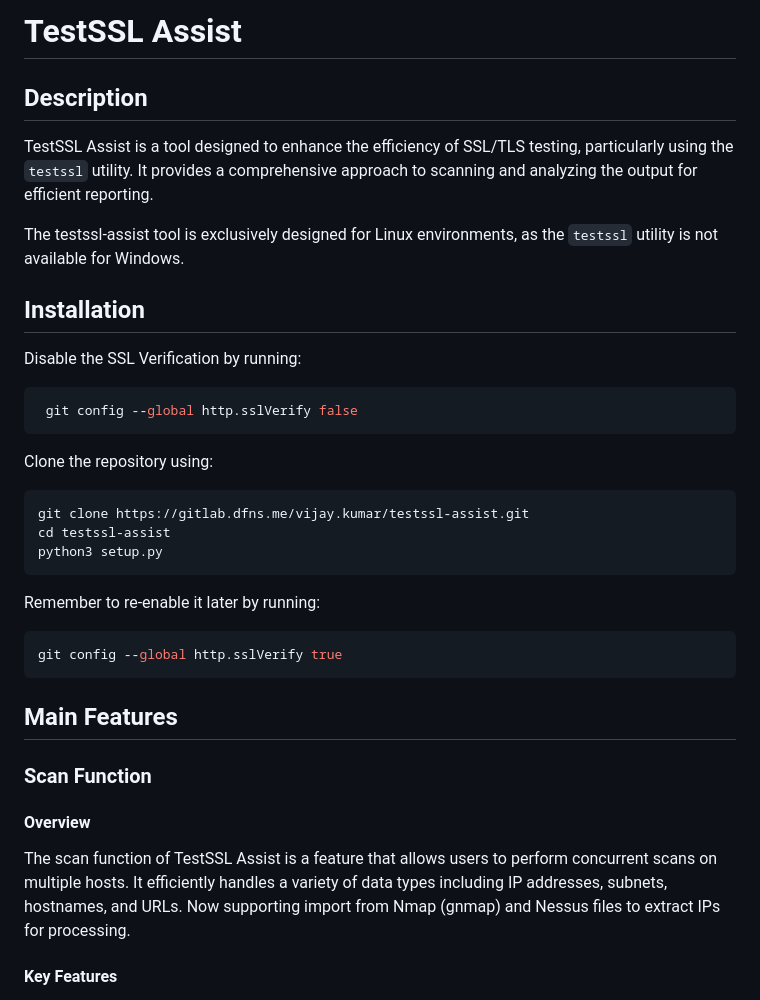
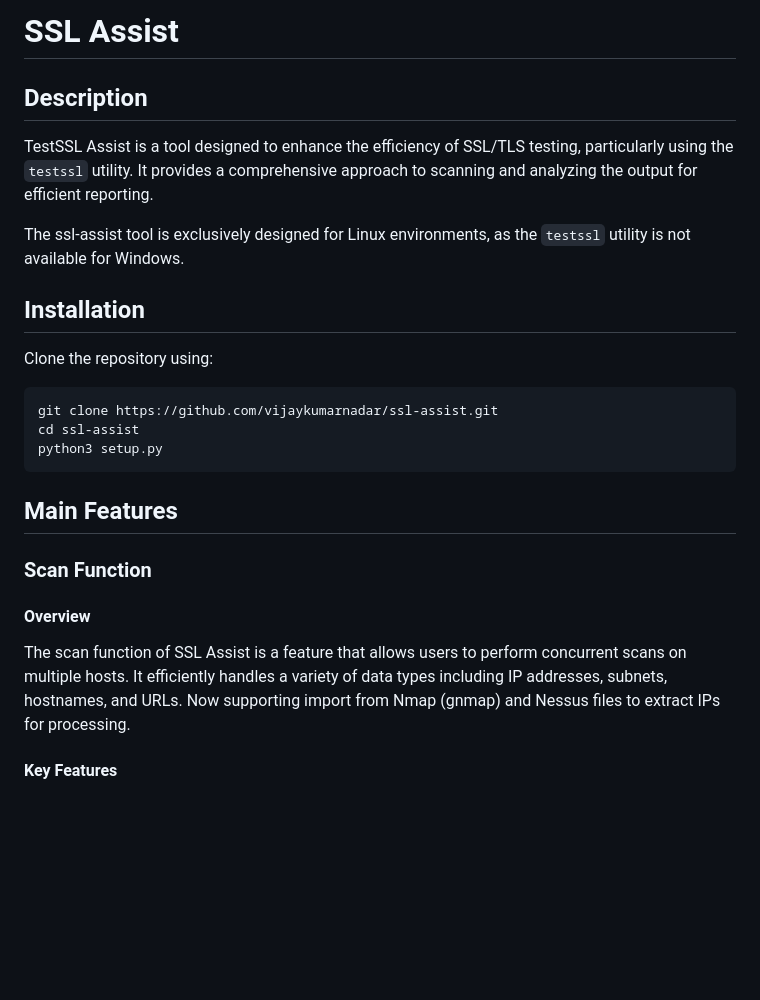
Before and after one commit to vijaykumarnadar/ssl-assist, a Markdown page: README.md, the part around one of its changes. Rendered like a GitHub page; blank space fills up the shorter version.

````diff
--- a/README.md
+++ b/README.md
@@ -1,32 +1,20 @@
-# TestSSL Assist
+# SSL Assist
 
 ## Description
 TestSSL Assist is a tool designed to enhance the efficiency of SSL/TLS testing, particularly using the `testssl` utility. It provides a comprehensive approach to scanning and analyzing the output for efficient reporting.
 
-The testssl-assist tool is exclusively designed for Linux environments, as the `testssl` utility is not available for Windows.
+The ssl-assist tool is exclusively designed for Linux environments, as the `testssl` utility is not available for Windows.
 
 ## Installation
 
-
-Disable the SSL Verification by running:
-
-```bash
- git config --global http.sslVerify false
-```
 
 
 Clone the repository using:
 
 ```bash
-git clone https://gitlab.dfns.me/vijay.kumar/testssl-assist.git
-cd testssl-assist
+git clone https://github.com/vijaykumarnadar/ssl-assist.git
+cd ssl-assist
 python3 setup.py
-```
-
-Remember to re-enable it later by running:
-
-```bash
-git config --global http.sslVerify true
 ```
 
 
@@ -35,7 +23,7 @@ git config --global http.sslVerify true
 ### Scan Function
 
 #### Overview
-The scan function of TestSSL Assist is a feature that allows users to perform concurrent scans on multiple hosts. It efficiently handles a variety of data types including IP addresses, subnets, hostnames, and URLs. Now supporting import from Nmap (gnmap) and Nessus files to extract IPs for processing.
+The scan function of SSL Assist is a feature that allows users to perform concurrent scans on multiple hosts. It efficiently handles a variety of data types including IP addresses, subnets, hostnames, and URLs. Now supporting import from Nmap (gnmap) and Nessus files to extract IPs for processing.
 
 #### Key Features
 
````
Also changed, not shown: other parts of README.md (+7 -7 lines).
